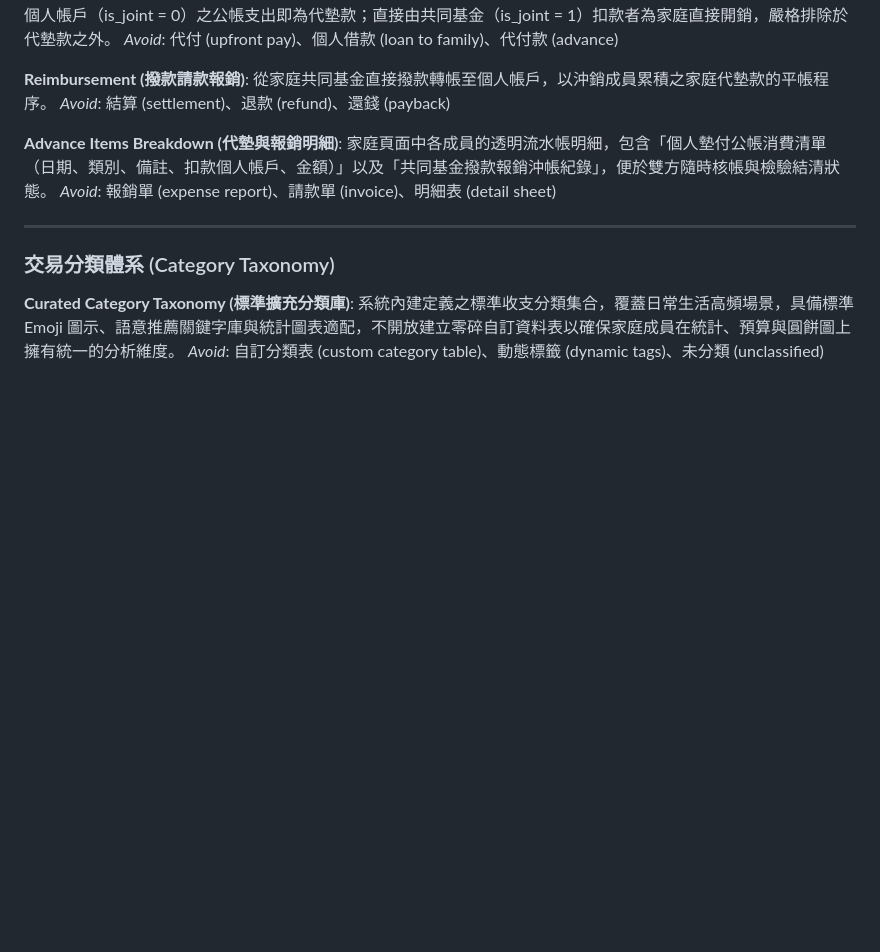
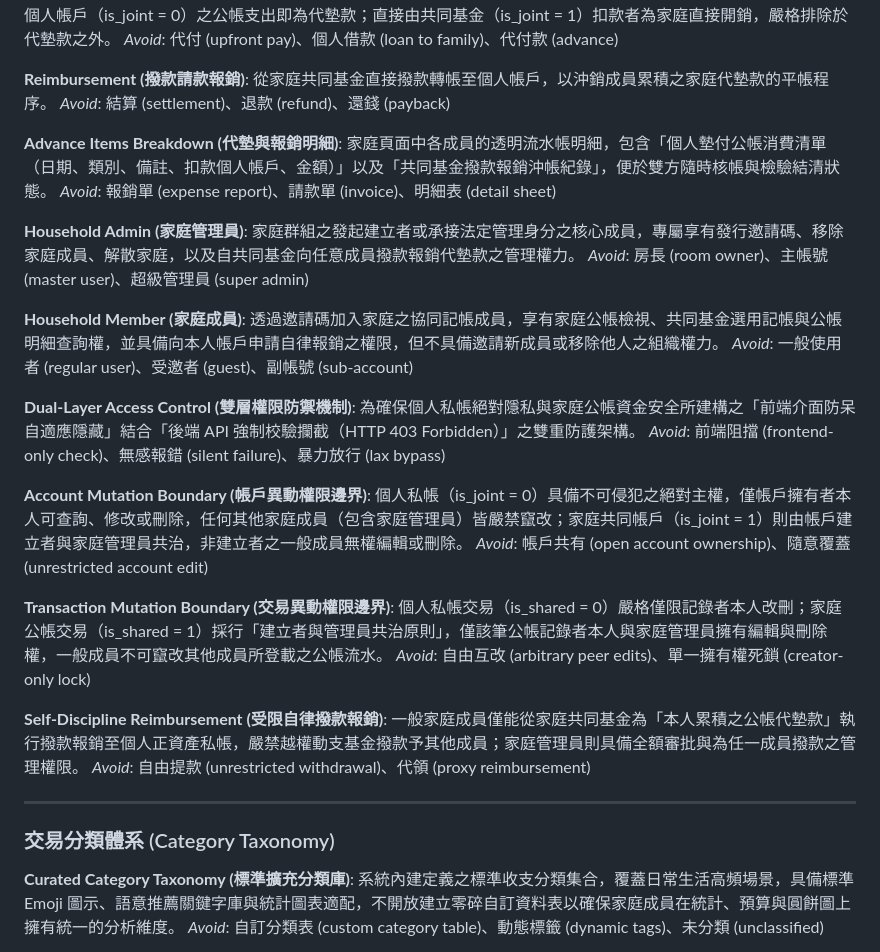
Before and after one commit to onion523/my-money, a Markdown page: CONTEXT.md, the part around the change. Rendered like a GitHub page; blank space fills up the shorter version.

Commit message:
docs: 建立 ADR 0013 家庭管理員與個人權限雙層防禦架構與領域名詞定義 (#47)

```diff
--- a/CONTEXT.md
+++ b/CONTEXT.md
@@ -122,6 +122,30 @@ _Avoid_: 結算 (settlement)、退款 (refund)、還錢 (payback)
 家庭頁面中各成員的透明流水帳明細，包含「個人墊付公帳消費清單（日期、類別、備註、扣款個人帳戶、金額）」以及「共同基金撥款報銷沖帳紀錄」，便於雙方隨時核帳與檢驗結清狀態。
 _Avoid_: 報銷單 (expense report)、請款單 (invoice)、明細表 (detail sheet)
 
+**Household Admin (家庭管理員)**:
+家庭群組之發起建立者或承接法定管理身分之核心成員，專屬享有發行邀請碼、移除家庭成員、解散家庭，以及自共同基金向任意成員撥款報銷代墊款之管理權力。
+_Avoid_: 房長 (room owner)、主帳號 (master user)、超級管理員 (super admin)
+
+**Household Member (家庭成員)**:
+透過邀請碼加入家庭之協同記帳成員，享有家庭公帳檢視、共同基金選用記帳與公帳明細查詢權，並具備向本人帳戶申請自律報銷之權限，但不具備邀請新成員或移除他人之組織權力。
+_Avoid_: 一般使用者 (regular user)、受邀者 (guest)、副帳號 (sub-account)
+
+**Dual-Layer Access Control (雙層權限防禦機制)**:
+為確保個人私帳絕對隱私與家庭公帳資金安全所建構之「前端介面防呆自適應隱藏」結合「後端 API 強制校驗攔截（HTTP 403 Forbidden）」之雙重防護架構。
+_Avoid_: 前端阻擋 (frontend-only check)、無感報錯 (silent failure)、暴力放行 (lax bypass)
+
+**Account Mutation Boundary (帳戶異動權限邊界)**:
+個人私帳（is_joint = 0）具備不可侵犯之絕對主權，僅帳戶擁有者本人可查詢、修改或刪除，任何其他家庭成員（包含家庭管理員）皆嚴禁竄改；家庭共同帳戶（is_joint = 1）則由帳戶建立者與家庭管理員共治，非建立者之一般成員無權編輯或刪除。
+_Avoid_: 帳戶共有 (open account ownership)、隨意覆蓋 (unrestricted account edit)
+
+**Transaction Mutation Boundary (交易異動權限邊界)**:
+個人私帳交易（is_shared = 0）嚴格僅限記錄者本人改刪；家庭公帳交易（is_shared = 1）採行「建立者與管理員共治原則」，僅該筆公帳記錄者本人與家庭管理員擁有編輯與刪除權，一般成員不可竄改其他成員所登載之公帳流水。
+_Avoid_: 自由互改 (arbitrary peer edits)、單一擁有權死鎖 (creator-only lock)
+
+**Self-Discipline Reimbursement (受限自律撥款報銷)**:
+一般家庭成員僅能從家庭共同基金為「本人累積之公帳代墊款」執行撥款報銷至個人正資產私帳，嚴禁越權動支基金撥款予其他成員；家庭管理員則具備全額審批與為任一成員撥款之管理權限。
+_Avoid_: 自由提款 (unrestricted withdrawal)、代領 (proxy reimbursement)
+
 ---
 
 ### 交易分類體系 (Category Taxonomy)
```
Also changed, not shown: docs/adr/0013-household-permission-boundaries-and-dual-layer-access-control.md (added, +72 -0 lines).
